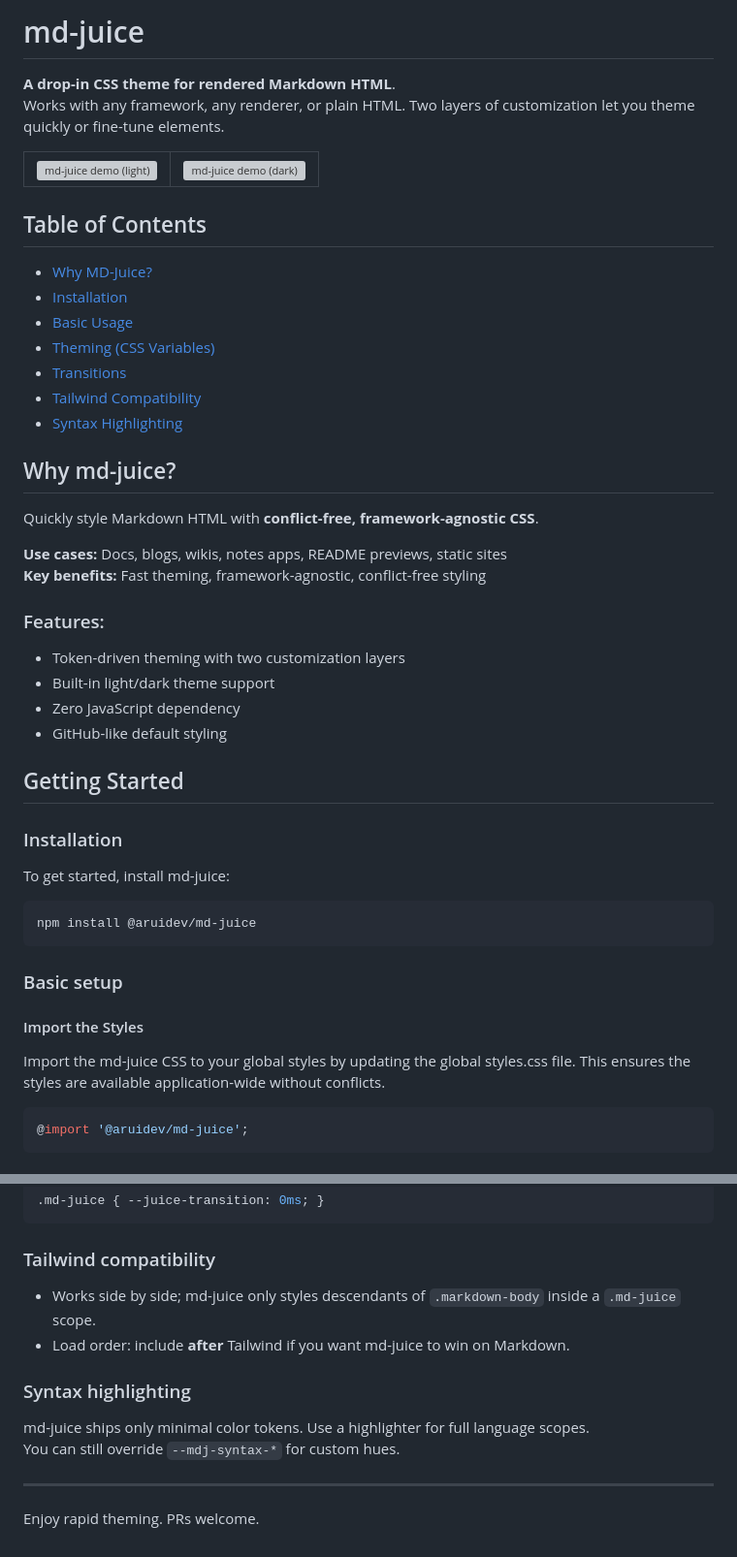
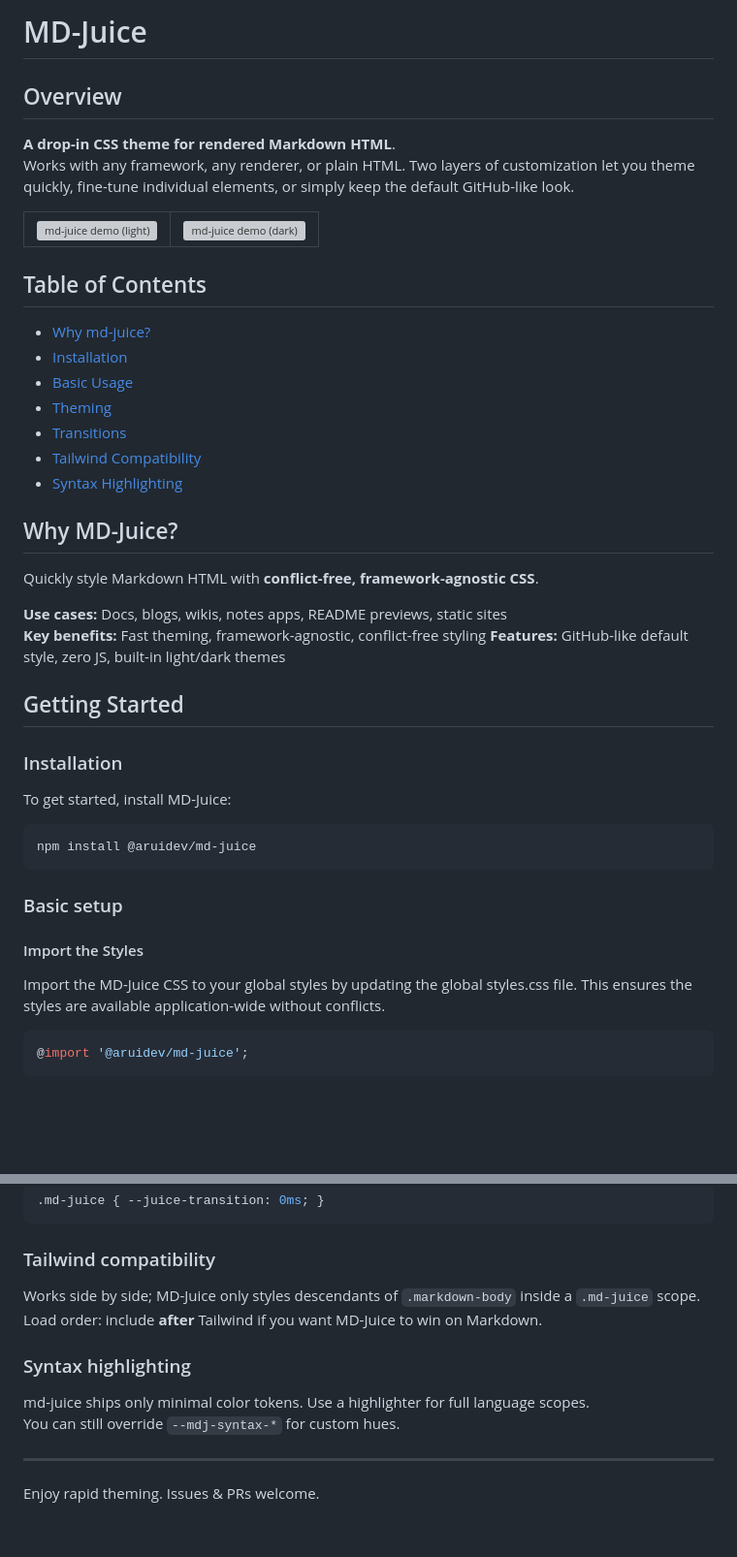
Before and after one commit to aruidev/md-juice, a Markdown page: readme.md, 2 parts joined by grey strips. Shown: that part at 97% size. GitHub-like rendering; blank space fills up the shorter version; grey boxes are pictures that could not be loaded.

Commit message:
docs: minor changes for clarity

````diff
--- a/readme.md
+++ b/readme.md
@@ -1,7 +1,9 @@
-# md-juice
+# MD-Juice
+
+## Overview
 
 **A drop-in CSS theme for rendered Markdown HTML**.
-Works with any framework, any renderer, or plain HTML. Two layers of customization let you theme quickly or fine-tune elements.
+Works with any framework, any renderer, or plain HTML. Two layers of customization let you theme quickly, fine-tune individual elements, or simply keep the default GitHub-like look.
 
 <table>
   <tr>
@@ -16,33 +18,28 @@ Works with any framework, any renderer, or plain HTML. Two layers of customizati
 
 ## Table of Contents
 
-- [Why MD-Juice?](#why-md-juice)
+- [Why md-juice?](#why-md-juice)
 - [Installation](#installation)
 - [Basic Usage](#basic-usage)
-- [Theming (CSS Variables)](#theming)
+- [Theming](#theming)
 - [Transitions](#transitions)
 - [Tailwind Compatibility](#tailwind-compatibility)
 - [Syntax Highlighting](#syntax-highlighting)
 
 
-## Why md-juice?
+## Why MD-Juice?
 
 Quickly style Markdown HTML with **conflict-free, framework-agnostic CSS**.
 
 **Use cases:** Docs, blogs, wikis, notes apps, README previews, static sites
 **Key benefits:** Fast theming, framework-agnostic, conflict-free styling
-
-### Features:
-- Token-driven theming with two customization layers
-- Built-in light/dark theme support
-- Zero JavaScript dependency
-- GitHub-like default styling
+**Features:** GitHub-like default style, zero JS, built-in light/dark themes
 
 ## Getting Started
 
 ### Installation
 
-To get started, install md-juice:
+To get started, install MD-Juice:
 
 ```bash
 npm install @aruidev/md-juice
@@ -51,7 +48,7 @@ npm install @aruidev/md-juice
 ### Basic setup
 
 #### Import the Styles
-Import the md-juice CSS to your global styles by updating the global styles.css file. This ensures the styles are available application-wide without conflicts.
+Import the MD-Juice CSS to your global styles by updating the global styles.css file. This ensures the styles are available application-wide without conflicts.
 
 ```css
 @import '@aruidev/md-juice';
@@ -165,8 +162,8 @@ You can also disable transitions completely:
 
 ### Tailwind compatibility
 
-* Works side by side; md-juice only styles descendants of `.markdown-body` inside a `.md-juice` scope.
-* Load order: include **after** Tailwind if you want md-juice to win on Markdown.
+Works side by side; MD-Juice only styles descendants of `.markdown-body` inside a `.md-juice` scope.
+Load order: include **after** Tailwind if you want MD-Juice to win on Markdown.
 
 ### Syntax highlighting
 
@@ -174,4 +171,5 @@ md-juice ships only minimal color tokens. Use a highlighter for full language sc
 You can still override `--mdj-syntax-*` for custom hues.
 
 ---
-Enjoy rapid theming. PRs welcome.
+
+Enjoy rapid theming. Issues & PRs welcome.
````
Also changed, not shown: other parts of readme.md (+1 -1 lines).
